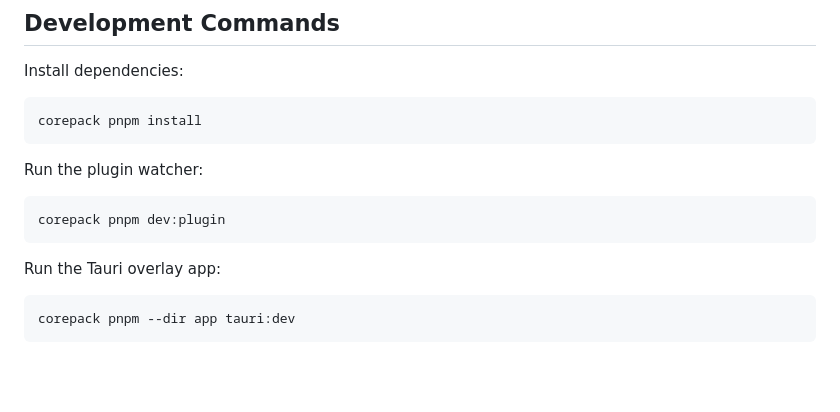
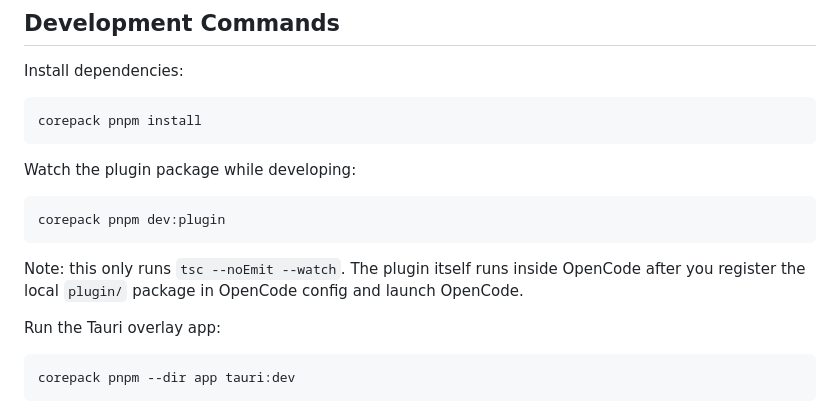
Before and after one commit to tcamise-gpsw/opencode-avatar, a Markdown page: docs/architecture.md, the part around the change. Drawn GitHub-style; blank space fills up the shorter version.

````diff
--- a/docs/architecture.md
+++ b/docs/architecture.md
@@ -133,11 +133,13 @@ Install dependencies:
 corepack pnpm install
 ```
 
-Run the plugin watcher:
+Watch the plugin package while developing:
 
 ```bash
 corepack pnpm dev:plugin
 ```
+
+Note: this only runs `tsc --noEmit --watch`. The plugin itself runs inside OpenCode after you register the local `plugin/` package in OpenCode config and launch OpenCode.
 
 Run the Tauri overlay app:
 
````
Also changed, not shown: README.md (+27 -3 lines).
